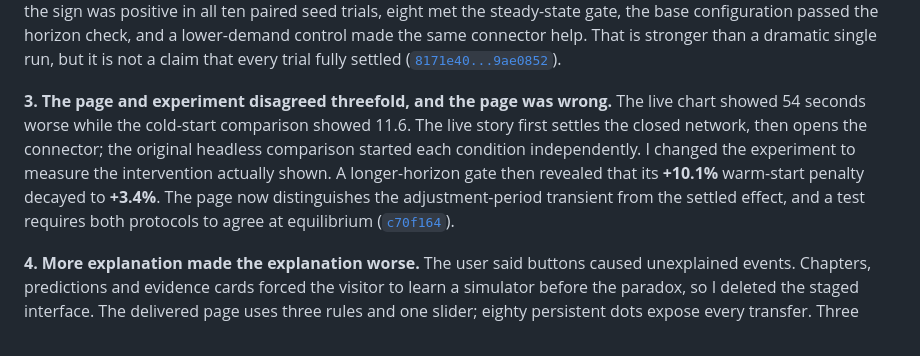
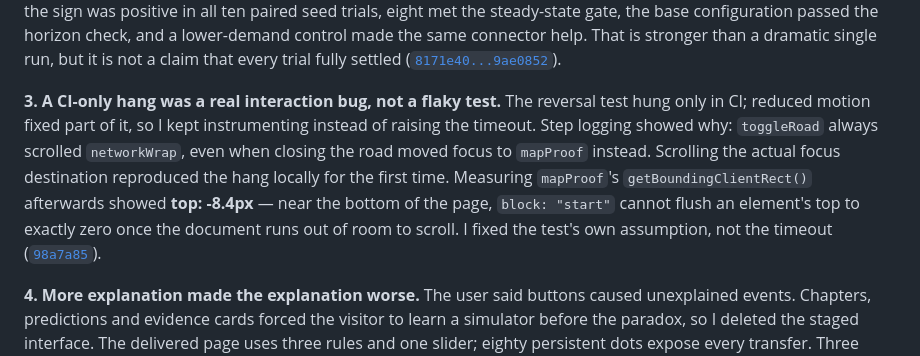
Before and after one commit to comp4020-agentic-coding-studio/comp4020-ass1-SharmaKunal14, a Markdown page: PROCESS.md, the part around the change. Drawn GitHub-style.

Commit message:
Replace stale PROCESS.md moment with the real CI-hang diagnosis
Moment 3 cited a chart and warm-start/settled-effect distinction that
no longer exist after the interface was rebuilt in commit 5977880's
range. Swapped in the toggleRoad focus-mismatch investigation
(98a7a85), which is fully verifiable and matches the HD legibility
bar: a real interaction bug found by instrumenting instead of
retrying, with the fix verified by measurement before acceptance.

```diff
--- a/PROCESS.md
+++ b/PROCESS.md
@@ -32,15 +32,16 @@ made the same connector help. That is stronger than a dramatic single run, but i
 is not a claim that every trial fully settled
 ([`8171e40...9ae0852`](https://github.com/comp4020-agentic-coding-studio/comp4020-ass1-SharmaKunal14/compare/8171e40...9ae0852)).
 
-**3. The page and experiment disagreed threefold, and the page was wrong.** The live
-chart showed 54 seconds worse while the cold-start comparison showed 11.6. The live
-story first settles the closed network, then opens the connector; the original
-headless comparison started each condition independently. I changed the experiment
-to measure the intervention actually shown. A longer-horizon gate then revealed
-that its **+10.1%** warm-start penalty decayed to **+3.4%**. The page now distinguishes
-the adjustment-period transient from the settled effect, and a test requires both
-protocols to agree at equilibrium
-([`c70f164`](https://github.com/comp4020-agentic-coding-studio/comp4020-ass1-SharmaKunal14/commit/c70f164)).
+**3. A CI-only hang was a real interaction bug, not a flaky test.** The reversal
+test hung only in CI; reduced motion fixed part of it, so I kept instrumenting
+instead of raising the timeout. Step logging showed why: `toggleRoad` always
+scrolled `networkWrap`, even when closing the road moved focus to `mapProof`
+instead. Scrolling the actual focus destination reproduced the hang locally for
+the first time. Measuring `mapProof`'s `getBoundingClientRect()` afterwards showed
+**top: -8.4px** — near the bottom of the page, `block: "start"` cannot flush an
+element's top to exactly zero once the document runs out of room to scroll. I
+fixed the test's own assumption, not the timeout
+([`98a7a85`](https://github.com/comp4020-agentic-coding-studio/comp4020-ass1-SharmaKunal14/commit/98a7a85)).
 
 **4. More explanation made the explanation worse.** The user said buttons caused
 unexplained events. Chapters, predictions and evidence cards forced the visitor to learn
```
